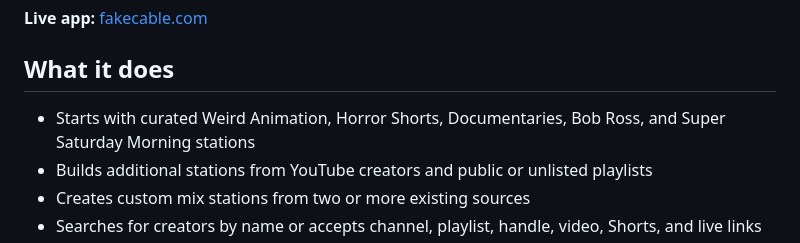
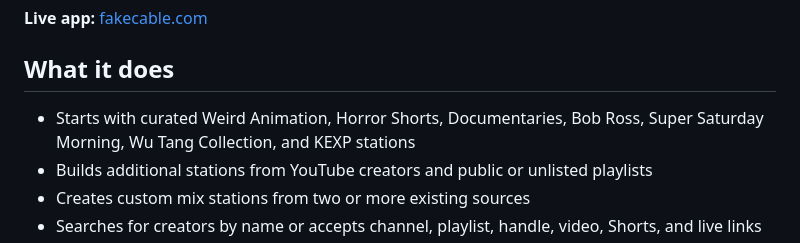
Before and after one commit to ninjakicknick/fake-cable, a Markdown page: README.md, the part around the change. Drawn GitHub-style.

Commit message:
Add Wu Tang Collection and KEXP starter channels

```diff
--- a/README.md
+++ b/README.md
@@ -8,7 +8,7 @@ Every station follows a clock-driven schedule. Tune in late and the current prog
 
 ## What it does
 
-- Starts with curated Weird Animation, Horror Shorts, Documentaries, Bob Ross, and Super Saturday Morning stations
+- Starts with curated Weird Animation, Horror Shorts, Documentaries, Bob Ross, Super Saturday Morning, Wu Tang Collection, and KEXP stations
 - Builds additional stations from YouTube creators and public or unlisted playlists
 - Creates custom mix stations from two or more existing sources
 - Searches for creators by name or accepts channel, playlist, handle, video, Shorts, and live links
```
